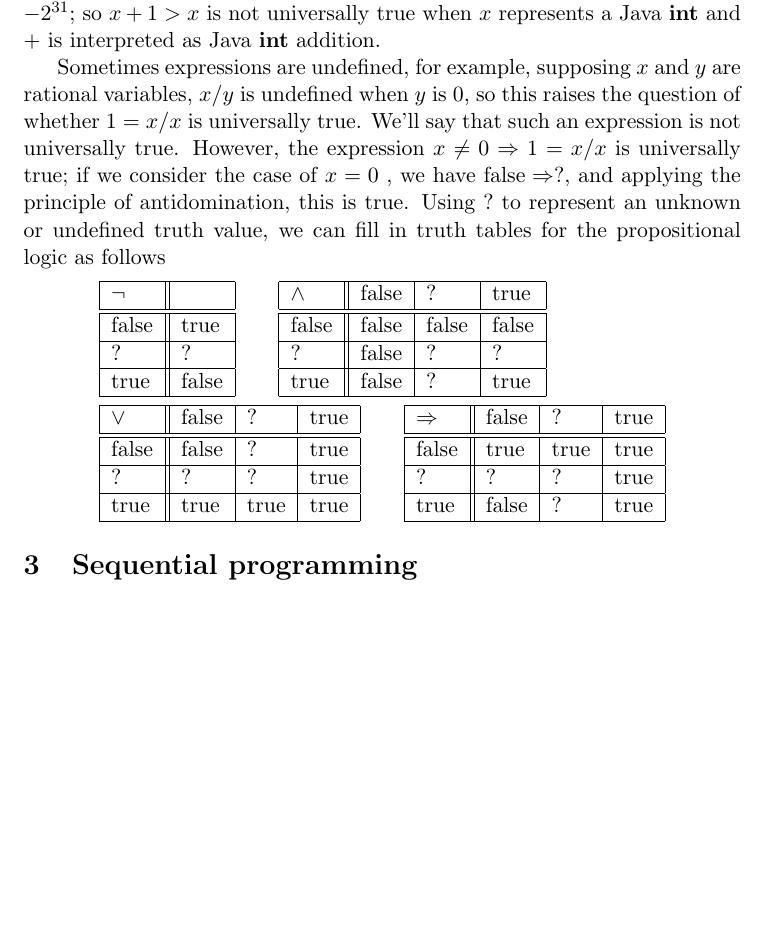
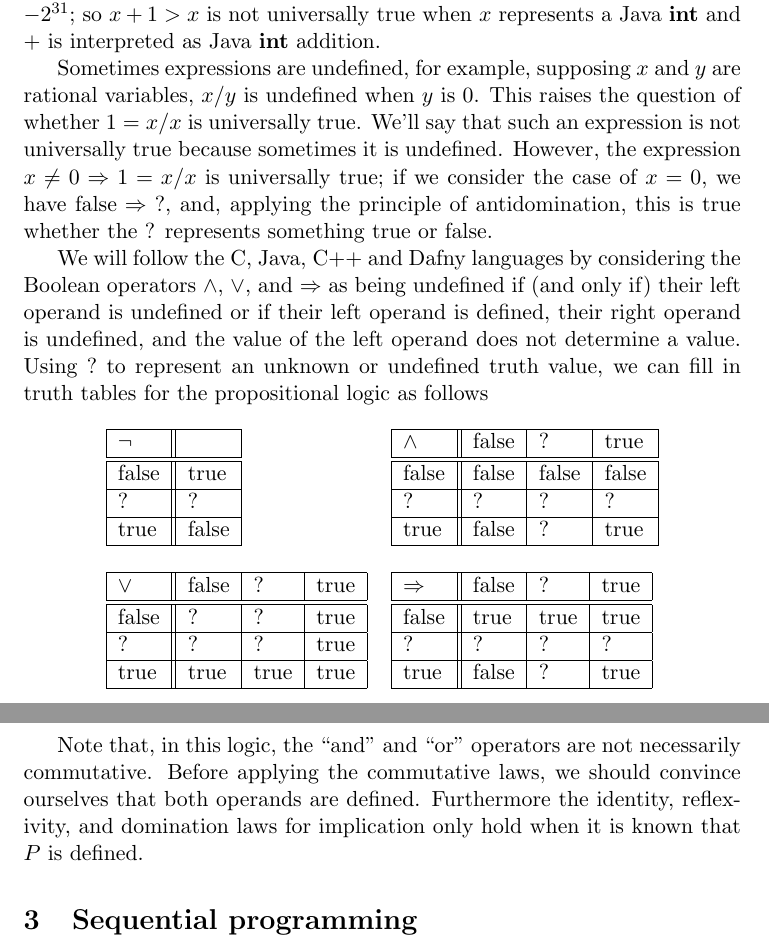
Before and after one commit to theodore-norvell/POL, a LaTeX paper (POL-Concurrent.tex): part of page 7 of 43 before the commit and two parts of pages 7 and 8 of 44 after it, the two joined at a grey line, cut so that both start at the same text, the shorter picture padded with empty space. Compiled offline with pdfLaTeX; a LaTeX package or settings file that is missing is left out; a missing bibliography style is replaced by a similar one.

Commit message:
Change 3-valued logic to short circuiting for concurrent edition.

```diff
--- a/POL-Concurrent.tex
+++ b/POL-Concurrent.tex
@@ -421,50 +421,51 @@ $x$ represents a Java \textbf{int} and $+$ is interpreted as Java \textbf{int} a
 \end{comment}
 
 Sometimes expressions are undefined, for example, supposing $x$ and $y$ are
-rational variables, $x/y$ is undefined when $y$ is $0$, so this raises the
+rational variables, $x/y$ is undefined when $y$ is $0$. This raises the
 question of whether $1=x/x$ is universally true. We'll say that such an
-expression is not universally true. However, the expression $x\neq
-0\Rightarrow1=x/x$ is universally true; if we consider the case of $x=0$ , we
-have $\mathrm{false}\Rightarrow?$, and applying the principle of
-antidomination, this is $\mathrm{true}$. Using $?$ to represent an unknown or
+expression is not universally true because sometimes it is undefined.
+However, the expression $x\neq 0\Rightarrow1=x/x$ is universally true;
+if we consider the case of $x=0$, we
+have $\mathrm{false}\Rightarrow\;?$, and, applying the principle of
+antidomination, this is $\mathrm{true}$ whether the ? represents something true or false.
+
+We will follow the C, Java, C++ and Dafny languages by considering the Boolean operators $\wedge$, $\vee$, and $\Rightarrow$ as being undefined if (and only if) their left operand is undefined or if their left operand is defined, their right operand is undefined, and the value of the left operand does not determine a value.  Using $?$ to represent an unknown or
 undefined truth value, we can fill in truth tables for the propositional logic
 as follows%
-\begin{align*}
-&
-\begin{tabular}
-[c]{|l||l|}\hline
+\[
+\begin{tabular}[c]{ll}
+	\begin{tabular}[c]{|l||l|}\hline
 	$\lnot$ & \\\hline\hline
 	false & true\\\hline
 	? & ?\\\hline
 	true & false\\\hline
 	\end{tabular}
-\qquad%
-\begin{tabular}
-[c]{|l||l|l|l|}\hline
-$\wedge$ & false & ? & true\\\hline\hline
-false & false & false & false\\\hline
-? & false & ? & ?\\\hline
-true & false & ? & true\\\hline
+&
+	\begin{tabular}[c]{|l||l|l|l|}\hline
+	$\wedge$ & false & ?     & true\\\hline\hline
+	false    & false & false & false\\\hline
+	?        & ?     & ?     & ?\\\hline
+	true     & false & ?     & true\\\hline
 	\end{tabular}
 \\
+\\
+	\begin{tabular}[c]{|l||l|l|l|}\hline
+	$\vee$ & false & ?    & true\\\hline\hline
+	false  & ?     & ?    & true\\\hline
+	? & ?  & ?     & true\\\hline
+	true   & true  & true & true\\\hline
+	\end{tabular}
 &
-\begin{tabular}
-[c]{|l||l|l|l|}\hline
-$\vee$ & false & ? & true\\\hline\hline
-false & false & ? & true\\\hline
-? & ? & ? & true\\\hline
-true & true & true & true\\\hline
+	\begin{tabular}[c]{|l||l|l|l|}\hline
+	$\Rightarrow$ & false & ?    & true\\\hline\hline
+	false         & true  & true & true\\\hline
+	?             & ?     & ?    & ?\\\hline
+	true          & false & ?    & true\\\hline
 	\end{tabular}
-\qquad%
-\begin{tabular}
-[c]{|l||l|l|l|}\hline
-$\Rightarrow$ & false & ? & true\\\hline\hline
-false & true & true & true\\\hline
-? & ? & ? & true\\\hline
-true & false & ? & true\\\hline
 \end{tabular}
-\end{align*}
-
+\]
+
+Note that, in this logic, the ``and'' and ``or'' operators are not necessarily commutative.  Before applying the commutative laws, we should convince ourselves that both operands are defined. Furthermore the identity, reflexivity, and domination laws for implication only hold when it is known that $P$ is defined.
 
 \section{Sequential programming\label{seq}}
 
```
Also changed, not shown: POL-Concurrent.tex (2 more changed lines). Lines whose indentation alone changed are shown as unchanged.
